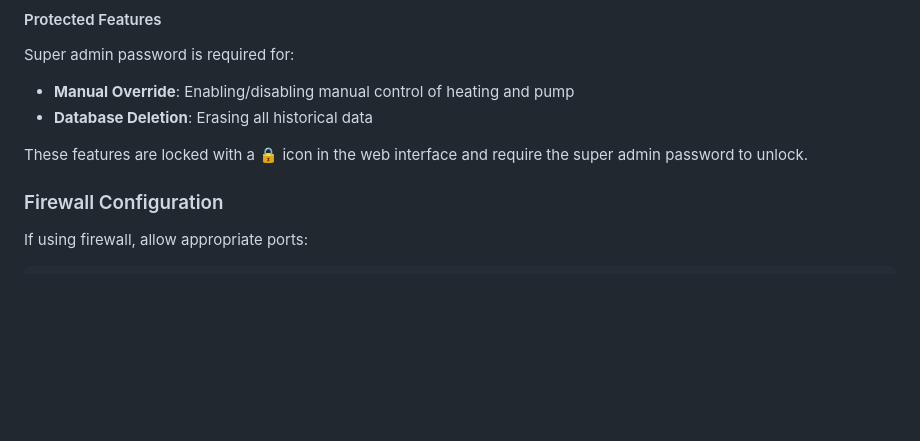
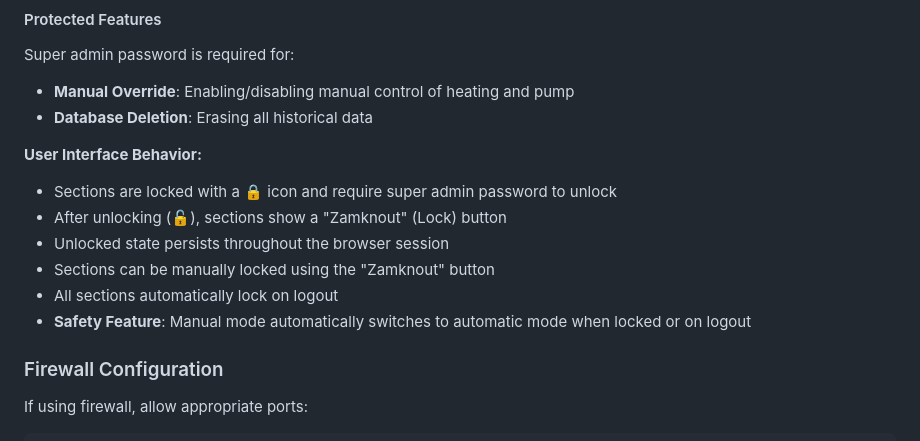
Before and after one commit to jardahrazdera/beatrice-ttcs-flask, a Markdown page: deployment/DEPLOYMENT.md, the part around the change. Rendered like a GitHub page; blank space fills up the shorter version.

Commit message:
Update documentation with latest security features
- Add session-persistent unlock state details
- Document manual lock buttons and auto-disable behavior
- Update notification styling improvements in project progress
- Clarify safety features and UI behavior in deployment guide

```diff
--- a/deployment/DEPLOYMENT.md
+++ b/deployment/DEPLOYMENT.md
@@ -310,7 +310,13 @@ Super admin password is required for:
 - **Manual Override**: Enabling/disabling manual control of heating and pump
 - **Database Deletion**: Erasing all historical data
 
-These features are locked with a 🔒 icon in the web interface and require the super admin password to unlock.
+**User Interface Behavior:**
+- Sections are locked with a 🔒 icon and require super admin password to unlock
+- After unlocking (🔓), sections show a "Zamknout" (Lock) button
+- Unlocked state persists throughout the browser session
+- Sections can be manually locked using the "Zamknout" button
+- All sections automatically lock on logout
+- **Safety Feature**: Manual mode automatically switches to automatic mode when locked or on logout
 
 ### Firewall Configuration
 
```
